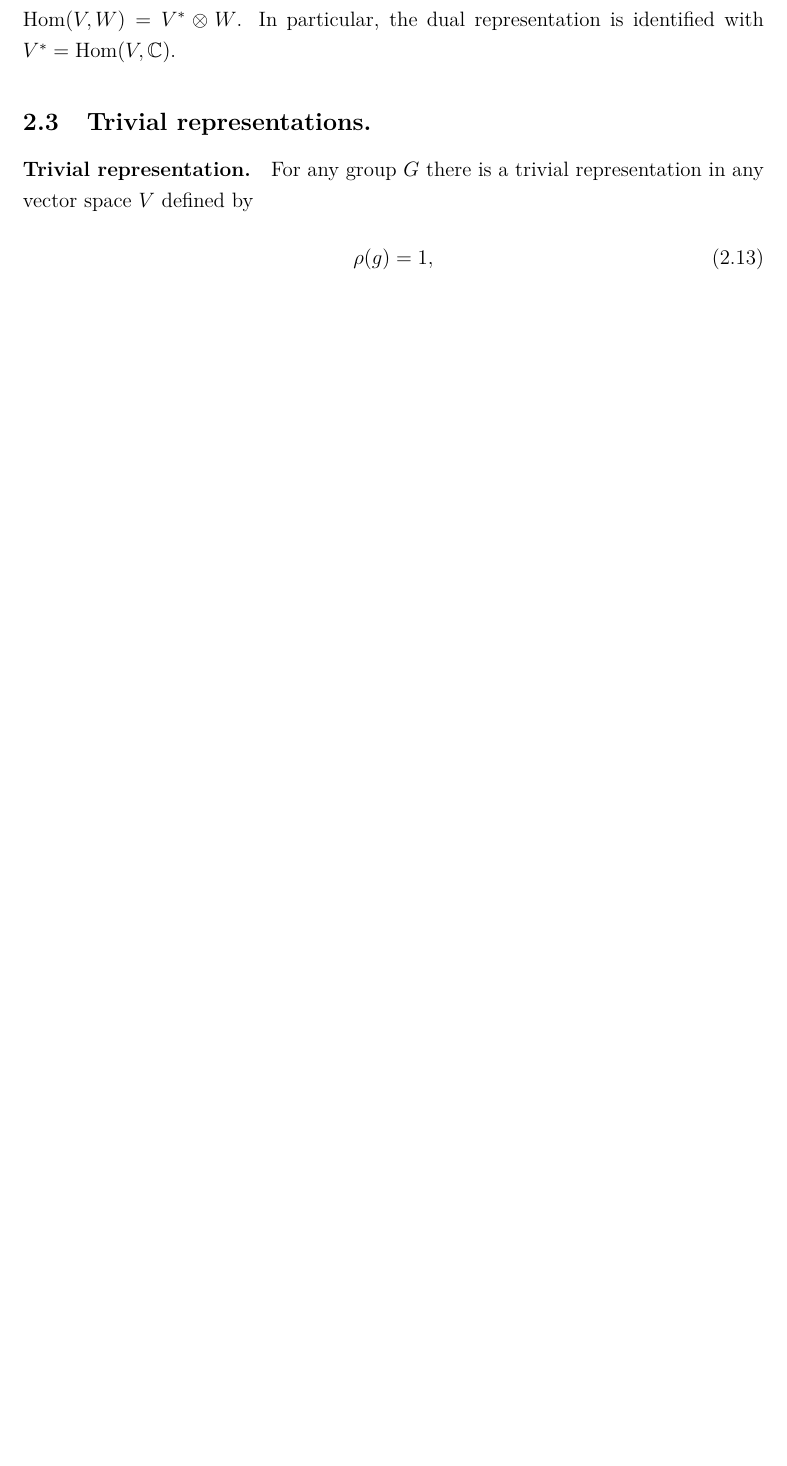
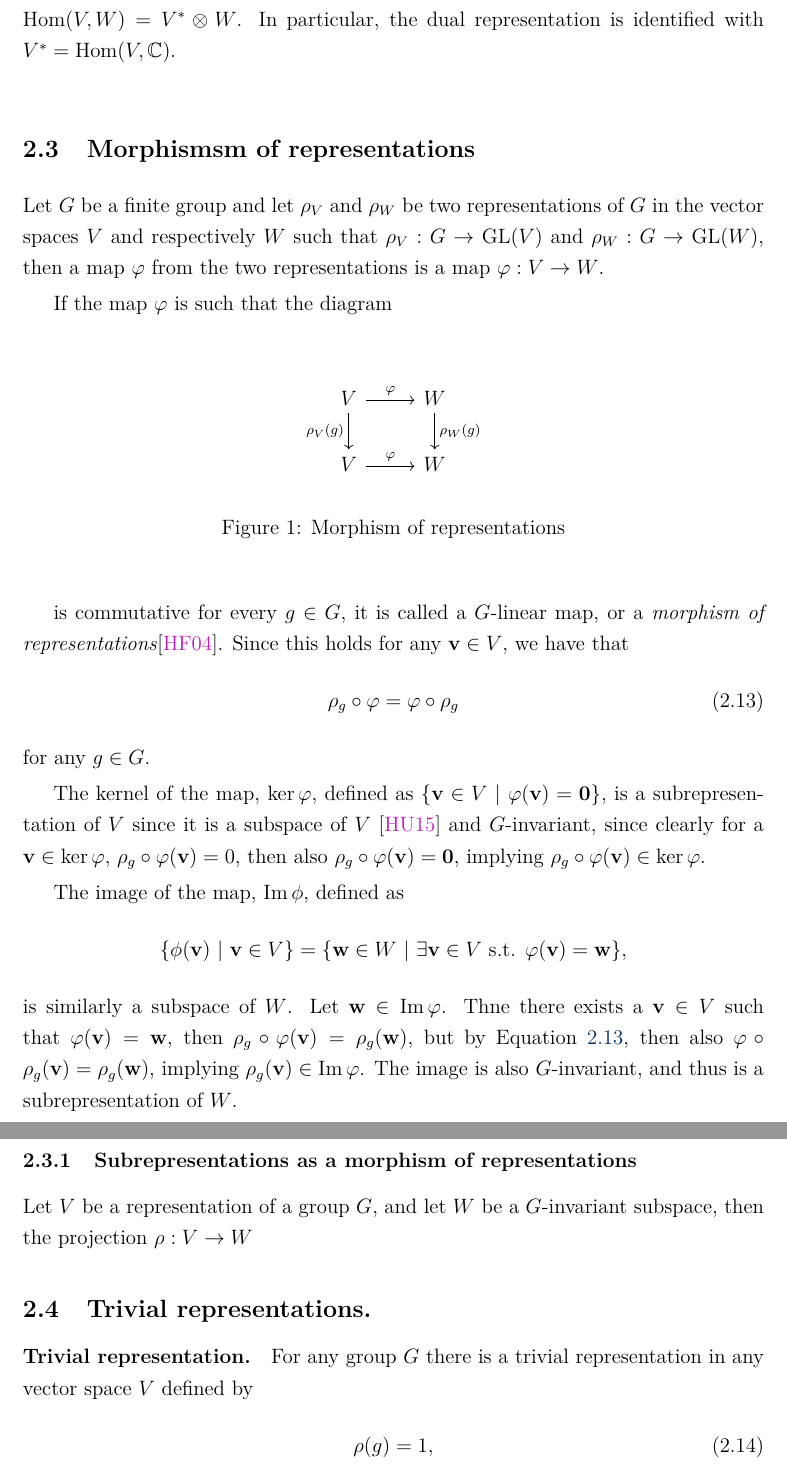
Before and after one commit to danielmartling/exjobb, a LaTeX document (main.tex, which reads reprthry/morphintime.tex): part of page 12 of 27 before the commit and two parts of pages 12 and 13 of 28 after it, the two joined at a grey line, cut so that both start at the same text, the shorter picture padded with empty space. Compiled offline with pdfLaTeX.

Commit message:
2024-04-09 innan omstrukturering

```diff
--- a/main.tex
+++ b/main.tex
@@ -28,6 +28,7 @@
 \usepackage{arydshln}
 %\usepackage{subfiles}
 %\usepackage{bbold}
+\usepackage{tikz-cd}
 
 %\usepackage{latexsym,amsmath,amsthm,bm,lmodern,titlesec,xcolor,graphicx,setspace,pdfpages,
 	%	geometry,marginnote,caption,array,sectsty,siunitx,eurosym,colortbl,float,wrapfig,vmargin,tikz,hyperref}
--- /dev/null
+++ b/reprthry/morphintime.tex
@@ -0,0 +1,28 @@
+\subsection{Morphismsm of representations}
+
+Let $G$ be a finite group and let $\rho_V$ and $\rho_W$ be two representations of $G$ in the vector spaces $V$ and respectively $W$ such that $\rho_V: G \rightarrow \GL(V)$ and $\rho_W: G \rightarrow \GL(W)$, then a map $\varphi$ from the two representations is a map $\varphi:V \rightarrow W$.
+
+If the map $\varphi$ is such that the diagram
+\begin{figure}[hbt!]
+	\centering
+	\[\begin{tikzcd}
+		V \arrow{r}{\varphi} \arrow[swap]{d}{\rho_V(g)} & W \arrow{d}{\rho_W(g)} \\
+		V \arrow{r}{\varphi} & W
+	\end{tikzcd}\]
+	\caption{Morphism of representations}
+	\label{fig:commapmorp}
+\end{figure}
+
+is commutative for every $g \in G$, it is called a $G$-linear map, or a \emph{morphism of representations}\cite{FultonHarris}. Since this holds for any $\vvec \in V$, we have that
+\begin{align}\label{eq:Glinmap}
+	\rho_g \circ \varphi = \varphi \circ \rho_g
+\end{align}
+for any $g \in G$.
+
+The kernel of the map, $\ker \varphi$, defined as $\{\vvec \in V \ | \ \varphi(\vvec) = \0\}$, is a subrepresentation of $V$ since it is a subspace of $V$ \cite{Holst} and $G$-invariant, since clearly for a $\vvec \in \ker \varphi$, $\rho_g \circ \varphi(\vvec) = 0$, then also $\rho_g \circ \varphi(\vvec) = \0$, implying $\rho_g \circ \varphi(\vvec) \in \ker \varphi$.
+
+The image of the map, $\Im \phi$, defined as $$\{ \phi(\vvec) \ | \ \vvec \in V \} = \{ \wvec \in W \ | \ \exists \vvec \in V \text{ s.t. } \varphi(\vvec) = \wvec \},$$ is similarly a subspace of $W$. Let $\wvec \in \Im \varphi$. Thne there exists a $\vvec \in V$ such that $\varphi(\vvec)=\wvec$, then $\rho_g \circ \varphi (\vvec) = \rho_g(\wvec)$, but by Equation \ref{eq:Glinmap}, then also $\varphi \circ \rho_g(\vvec) = \rho_g (\wvec)$, implying $\rho_g(\vvec) \in \Im \varphi$. The image is also $G$-invariant, and thus is a subrepresentation of $W$.
+
+\subsubsection{Subrepresentations as a morphism of representations}
+
+Let $V$ be a representation of a group $G$, and let $W$ be a $G$-invariant subspace, then the projection $\rho: V \rightarrow W$
```
Also changed, not shown: charthry/charD8.tex (+3 -0 lines), reprthry/reprthry.tex (line endings or trailing spaces), main.tex (1 more changed lines).
